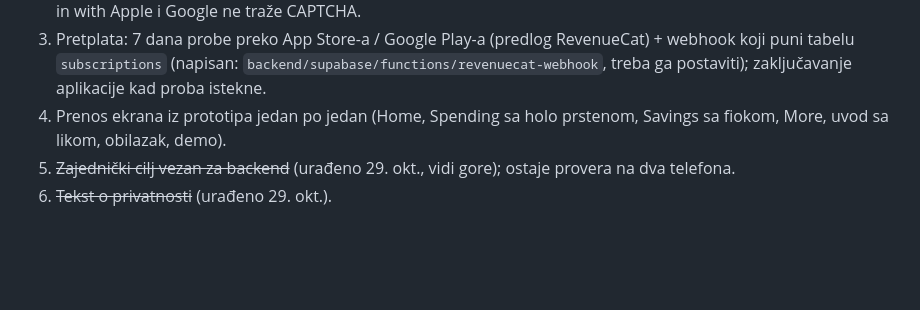
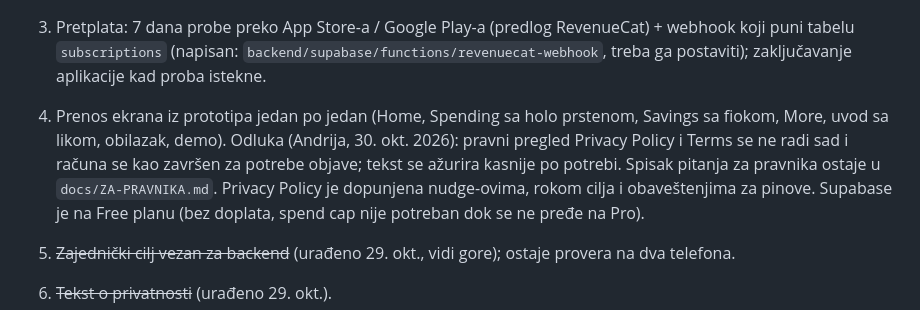
Before and after one commit to divnicsergej4/lock-in, a Markdown page: docs/PROJEKAT.md, the part around the change. Drawn GitHub-style; blank space fills up the shorter version.

Commit message:
PROJEKAT: pravni pregled odlozen po Andrijinoj odluci, Supabase Free bez doplata
Co-Authored-By: Claude Opus 5.5 <noreply@anthropic.com>

```diff
--- a/docs/PROJEKAT.md
+++ b/docs/PROJEKAT.md
@@ -374,6 +374,11 @@ Sledeće, ovim redom:
    aplikacije kad proba istekne.
 4. Prenos ekrana iz prototipa jedan po jedan (Home, Spending sa holo prstenom, Savings sa fiokom, More, uvod sa likom,
    obilazak, demo).
+Odluka (Andrija, 30. okt. 2026): pravni pregled Privacy Policy i Terms se ne radi sad i računa se kao završen za
+potrebe objave; tekst se ažurira kasnije po potrebi. Spisak pitanja za pravnika ostaje u `docs/ZA-PRAVNIKA.md`.
+Privacy Policy je dopunjena nudge-ovima, rokom cilja i obaveštenjima za pinove. Supabase je na Free planu (bez
+doplata, spend cap nije potreban dok se ne pređe na Pro).
+
 5. ~~Zajednički cilj vezan za backend~~ (urađeno 29. okt., vidi gore); ostaje provera na dva telefona.
 6. ~~Tekst o privatnosti~~ (urađeno 29. okt.).
 
```
